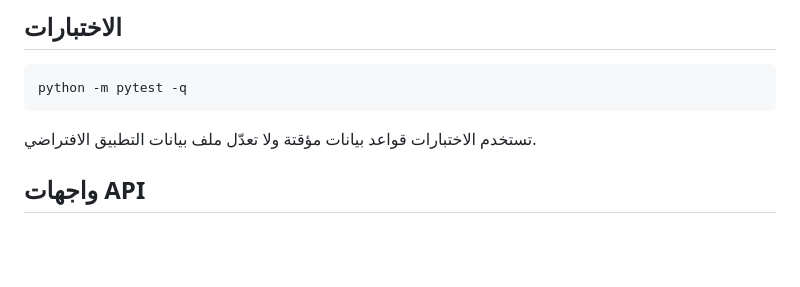
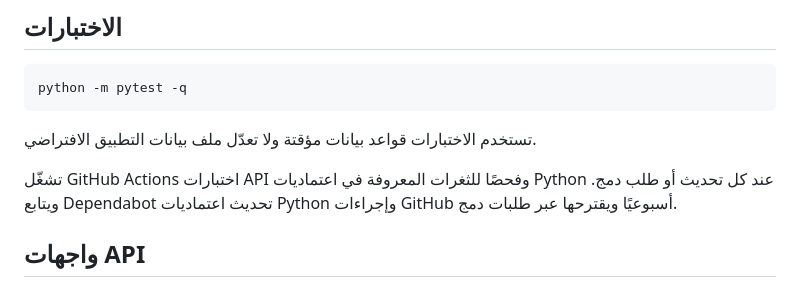
Before and after one commit to layansaff/rasd-intelligence-demo, a Markdown page: README.ar.md, the part around the change. Rendered like a GitHub page; blank space fills up the shorter version.

````diff
--- a/README.ar.md
+++ b/README.ar.md
@@ -29,6 +29,8 @@ python -m pytest -q
 ```
 
 تستخدم الاختبارات قواعد بيانات مؤقتة ولا تعدّل ملف بيانات التطبيق الافتراضي.
+
+تشغّل GitHub Actions اختبارات API وفحصًا للثغرات المعروفة في اعتماديات Python عند كل تحديث أو طلب دمج. ويتابع Dependabot تحديث اعتماديات Python وإجراءات GitHub أسبوعيًا ويقترحها عبر طلبات دمج.
 
 ## واجهات API
 
````
Also changed, not shown: README.md (+1 -1 lines).
